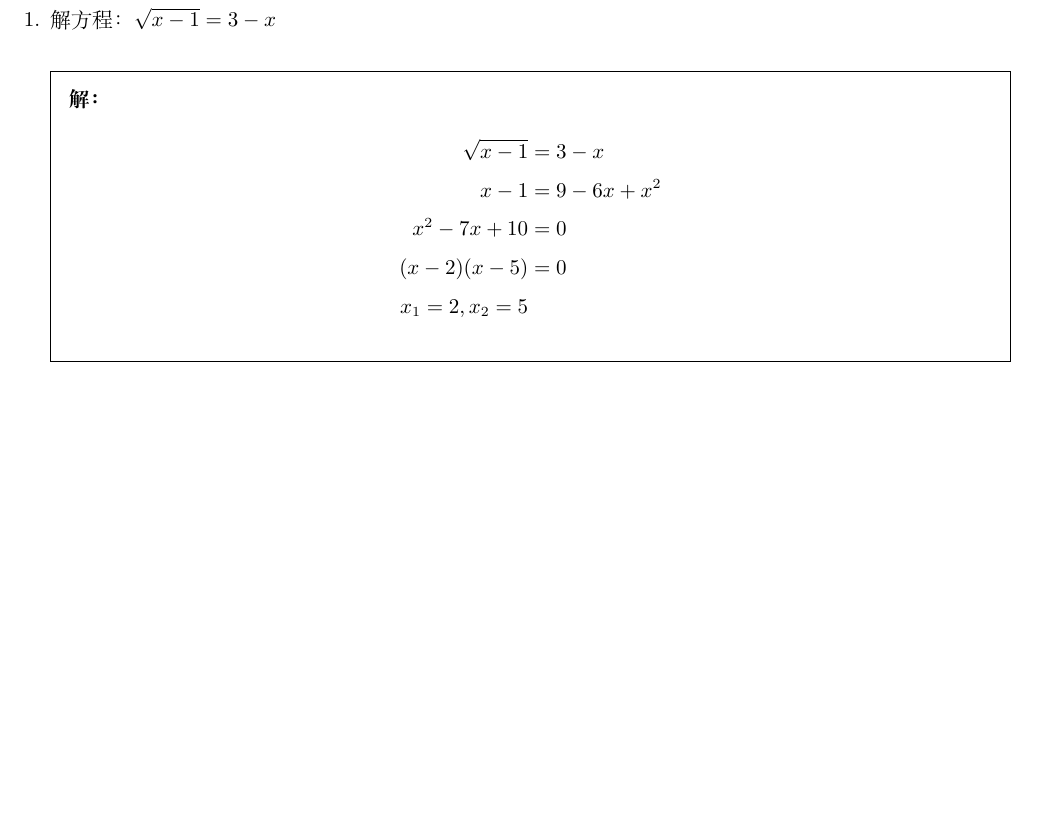
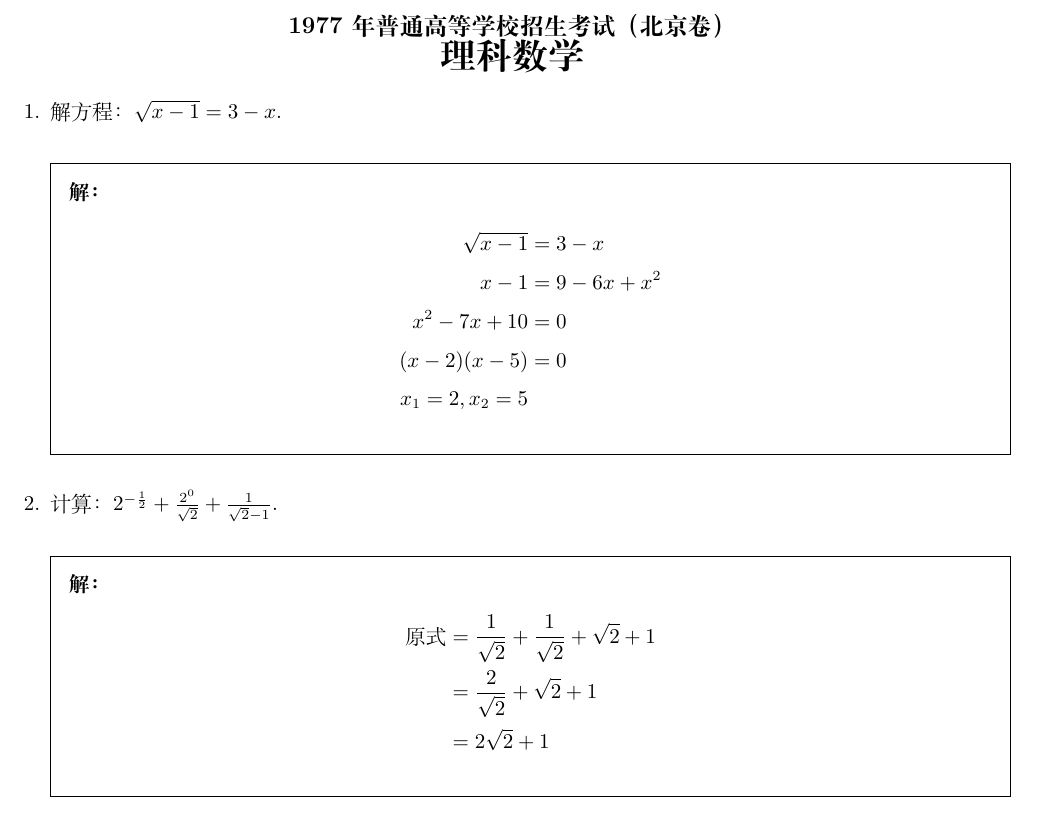
Before and after one commit to daxmate/math, a LaTeX problem sheet (1977beijing/beijing1977.tex): part of the page, cut at the place of the change, the shorter picture padded with empty space. Compiled offline with XeLaTeX.

Commit message:
2024年12月13日 完成每日一练

```diff
--- a/1977beijing/beijing1977.tex
+++ b/1977beijing/beijing1977.tex
@@ -2,8 +2,13 @@
 \documentclass[answers]{exam}
 \input{../mathheader.tex}
 \begin{document}
+\begin{center}
+	\textbf{\large{1977 年普通高等学校招生考试（北京卷） }}
+
+	\textbf{\LARGE{理科数学}}
+\end{center}
 \begin{questions}
-	\question 解方程： \( \sqrt{x - 1} = 3 - x \)
+	\question 解方程： \( \sqrt{x - 1} = 3 - x \).
 	\begin{solution}
 		\begin{align*}
 			\sqrt{x - 1}  & = 3 - x        \\
@@ -14,6 +19,16 @@
 		\end{align*}
 	\end{solution}
 
+	\question 计算： \( 2^{-\frac12} + \frac{2^0}{\sqrt{2}} + \frac{1}{\sqrt{2} - 1}. \)
+
+	\begin{solution}
+		\begin{align*}
+			\text{原式} & = \frac{1}{\sqrt{2}} + \frac{1}{\sqrt{2}} + \sqrt{2} + 1 \\
+			            & = \frac{2}{\sqrt{2}} + \sqrt{2} + 1                      \\
+			            & = 2\sqrt{2} + 1
+		\end{align*}
+	\end{solution}
+
 \end{questions}
 
 \end{document}
```
